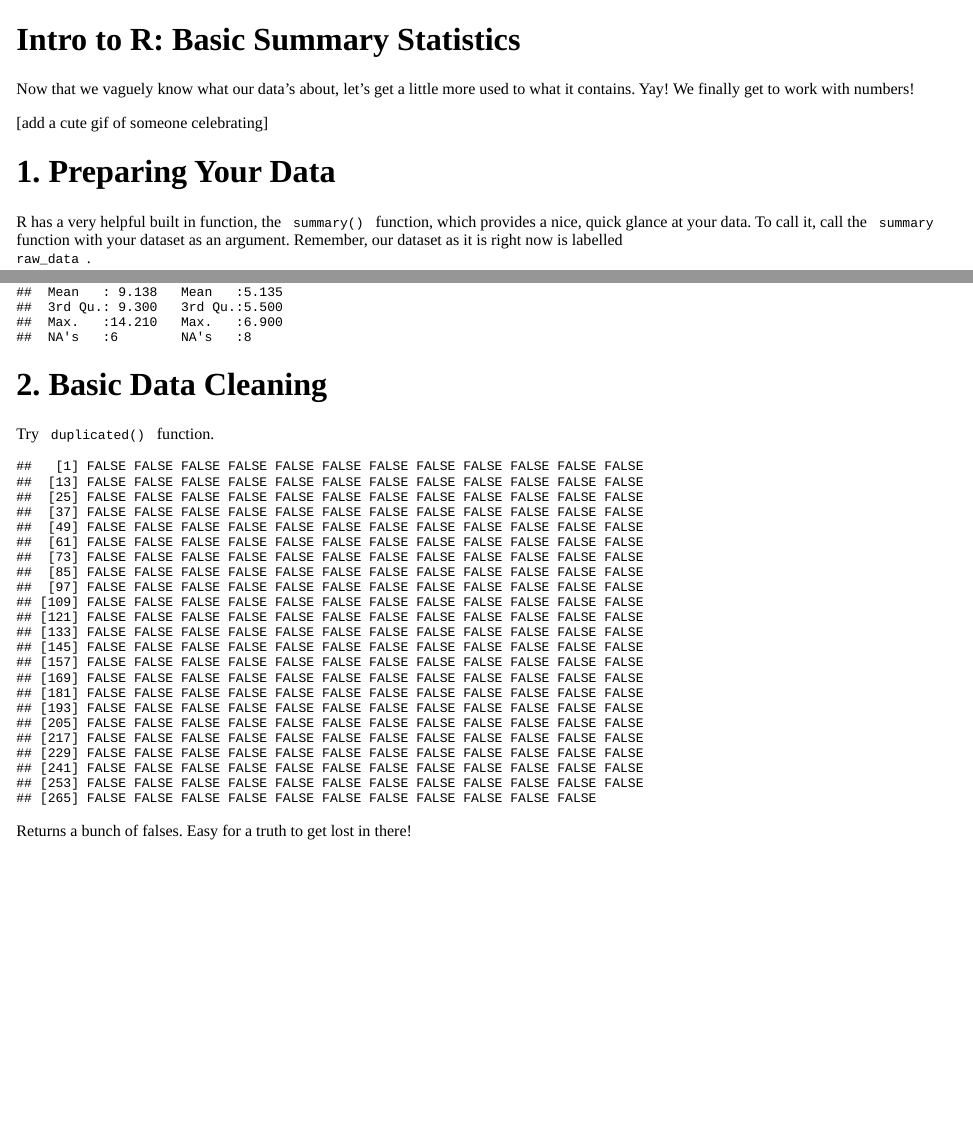
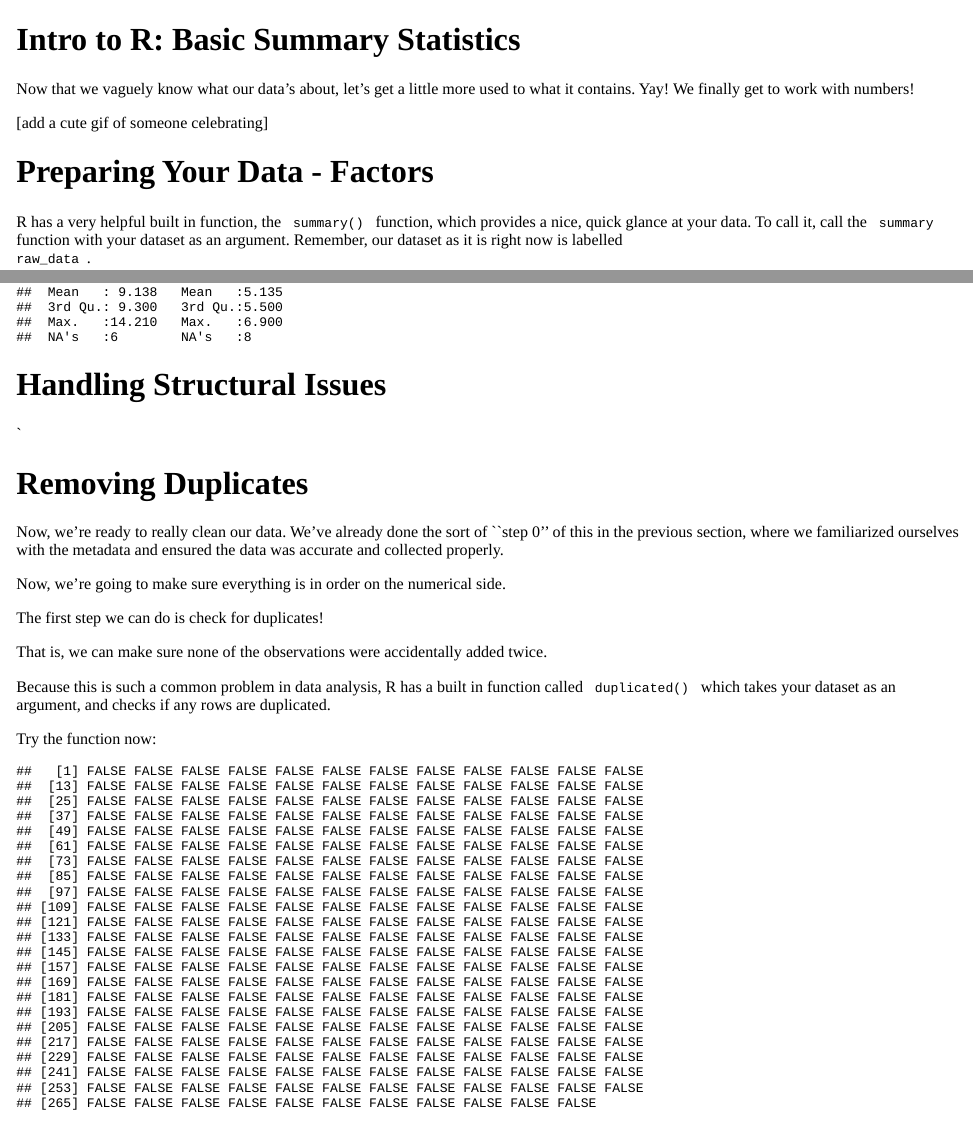
Before and after one commit to ellaroxanne/r_first_data_project, an R Markdown document (rmd_documents/03-Data_Cleaning.Rmd): the page in a window 1100 px wide, from its top, and a second part further down, joined at a grey line. The pictures show the output file rmd_documents/03-Data_Cleaning.html that the author committed with the source, opened offline.

Commit message:
Edited data cleaning. Still a bit of a mess

````diff
--- a/rmd_documents/03-Data_Cleaning.Rmd
+++ b/rmd_documents/03-Data_Cleaning.Rmd
@@ -19,7 +19,7 @@ Yay! We finally get to work with numbers!
 
 [add a cute gif of someone celebrating]
 
-# 1. Preparing Your Data
+# Preparing Your Data - Factors
 
 R has a very helpful built in function, the <code> summary() </code> function, which provides a nice, quick glance at your data.
 To call it, call the <code> summary </code> function with your dataset as an argument.
@@ -97,13 +97,29 @@ raw_data$Date <- as.Date(raw_data$Date)
 summary(raw_data)
 ```
 
-# 2. Basic Data Cleaning
+# Handling Structural Issues
 
-Try <code> duplicated() </code> function.
+`<!-- Perhaps have some inconsistencies in like, case or something.
+For example, some sexes are labelled F and some are female. How can we use R to put those all in the same factor?-->
+
+<!-- This would involve artificial dirtying of the data -->
+
+# Removing Duplicates
+
+Now, we're ready to really clean our data.
+We've already done the sort of ``step 0'' of this in the previous section, where we familiarized ourselves with the metadata and ensured the data was accurate and collected properly.
+
+Now, we're going to make sure everything is in order on the numerical side.
+
+The first step we can do is check for duplicates!
+
+That is, we can make sure none of the observations were accidentally added twice.
+
+Because this is such a common problem in data analysis, R has a built in function called <code> duplicated() </code> which takes your dataset as an argument, and checks if any rows are duplicated.
+
+Try the function now:
 
 ```{r}
 duplicated(raw_data)
 ```
 
-Returns a bunch of falses.
-Easy for a truth to get lost in there!
````
Also changed, not shown: rmd_documents/03-Data_Cleaning.html, rmd_documents/03-Data_Cleaning.Rmd (20 more changed lines), 1 other file.
